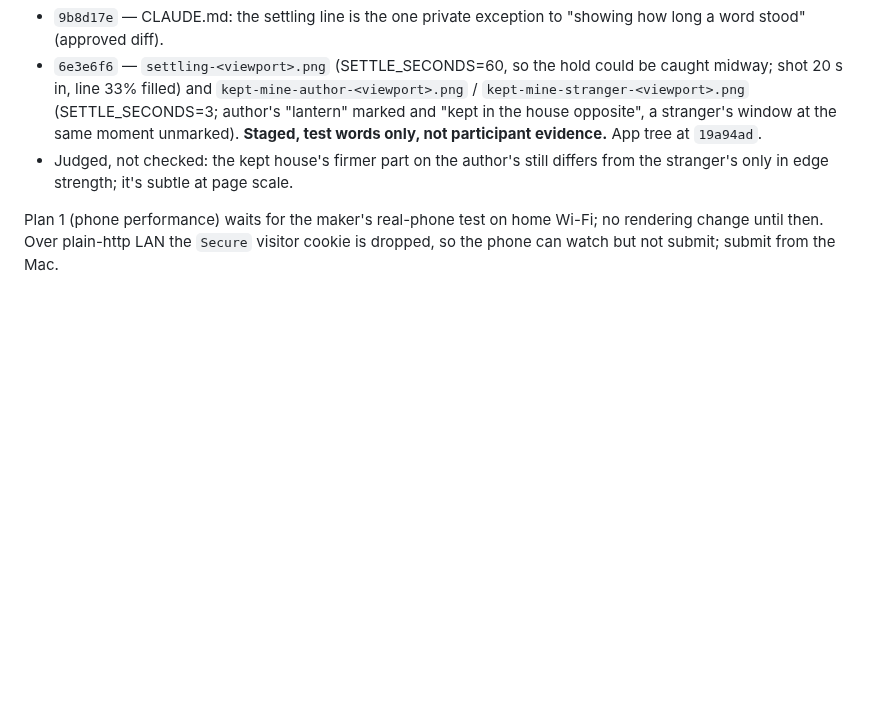
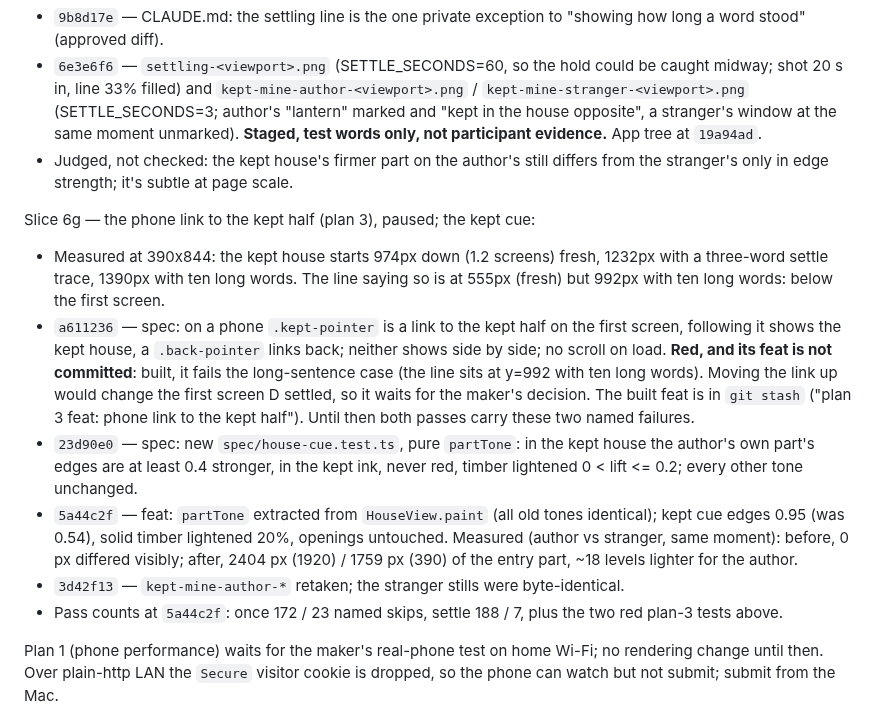
Before and after one commit to comp4020-agentic-coding-studio/comp4020-final-baizhenh884-dev, a Markdown page: docs/redesign/handoff.md, the part around the change. Rendered like a GitHub page; blank space fills up the shorter version.

Commit message:
docs: handoff covers Slice 6g (the paused phone link, the firmer kept cue)
Co-Authored-By: Claude Opus 5.5 <noreply@anthropic.com>

```diff
--- a/docs/redesign/handoff.md
+++ b/docs/redesign/handoff.md
@@ -373,6 +373,34 @@ Staged stills for C and B (the standard stills can't show either):
   differs from the stranger's only in edge strength; it's subtle at page
   scale.
 
+Slice 6g — the phone link to the kept half (plan 3), paused; the kept cue:
+- Measured at 390x844: the kept house starts 974px down (1.2 screens)
+  fresh, 1232px with a three-word settle trace, 1390px with ten long
+  words. The line saying so is at 555px (fresh) but 992px with ten long
+  words: below the first screen.
+- `a611236` — spec: on a phone `.kept-pointer` is a link to the kept half
+  on the first screen, following it shows the kept house, a
+  `.back-pointer` links back; neither shows side by side; no scroll on
+  load. **Red, and its feat is not committed**: built, it fails the
+  long-sentence case (the line sits at y=992 with ten long words). Moving
+  the link up would change the first screen D settled, so it waits for the
+  maker's decision. The built feat is in `git stash` ("plan 3 feat: phone
+  link to the kept half"). Until then both passes carry these two named
+  failures.
+- `23d90e0` — spec: new `spec/house-cue.test.ts`, pure `partTone`: in the
+  kept house the author's own part's edges are at least 0.4 stronger, in
+  the kept ink, never red, timber lightened 0 < lift <= 0.2; every other
+  tone unchanged.
+- `5a44c2f` — feat: `partTone` extracted from `HouseView.paint` (all old
+  tones identical); kept cue edges 0.95 (was 0.54), solid timber lightened
+  20%, openings untouched. Measured (author vs stranger, same moment):
+  before, 0 px differed visibly; after, 2404 px (1920) / 1759 px (390) of
+  the entry part, ~18 levels lighter for the author.
+- `3d42f13` — `kept-mine-author-*` retaken; the stranger stills were
+  byte-identical.
+- Pass counts at `5a44c2f`: once 172 / 23 named skips, settle 188 / 7, plus
+  the two red plan-3 tests above.
+
 Plan 1 (phone performance) waits for the maker's real-phone test on home
 Wi-Fi; no rendering change until then. Over plain-http LAN the `Secure`
 visitor cookie is dropped, so the phone can watch but not submit; submit
```
